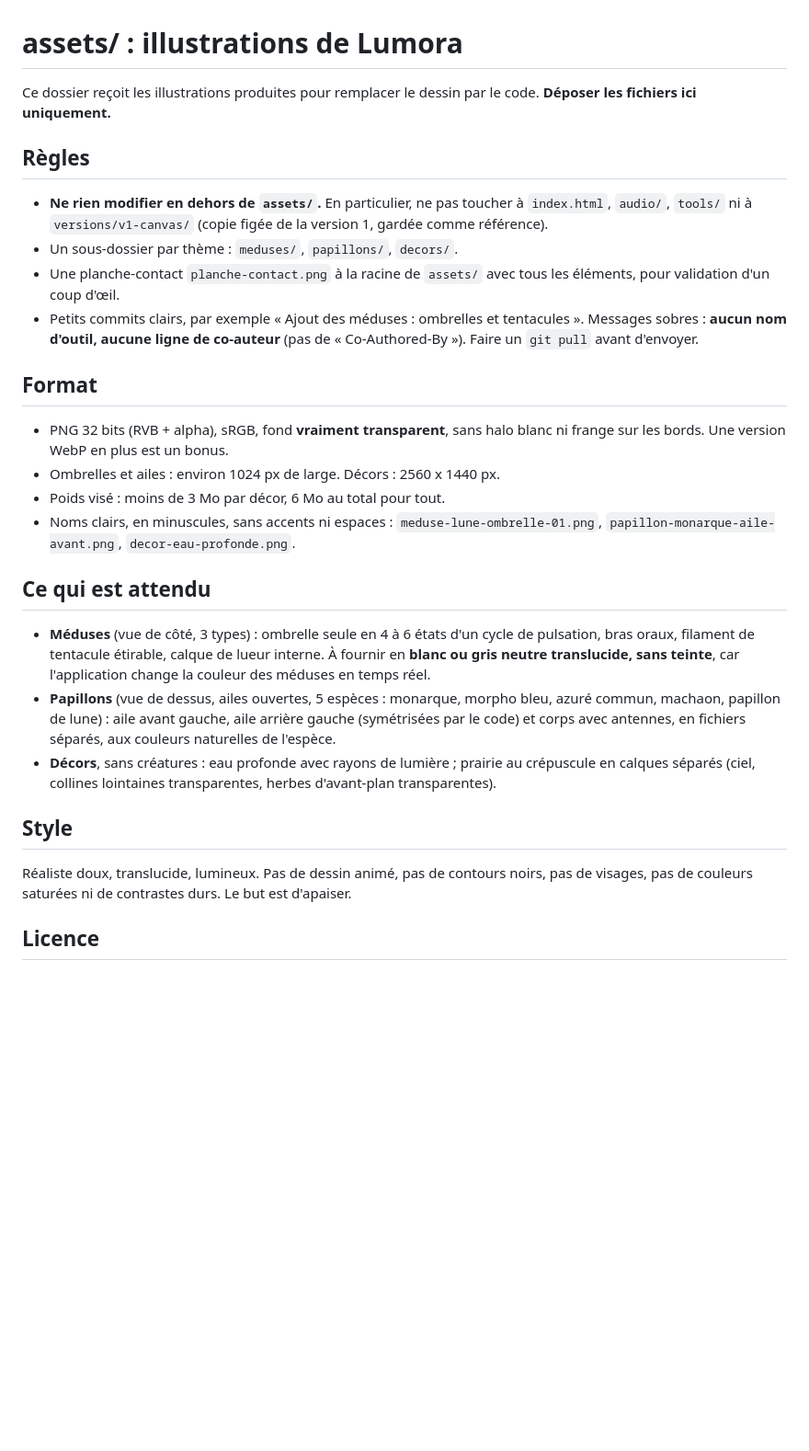
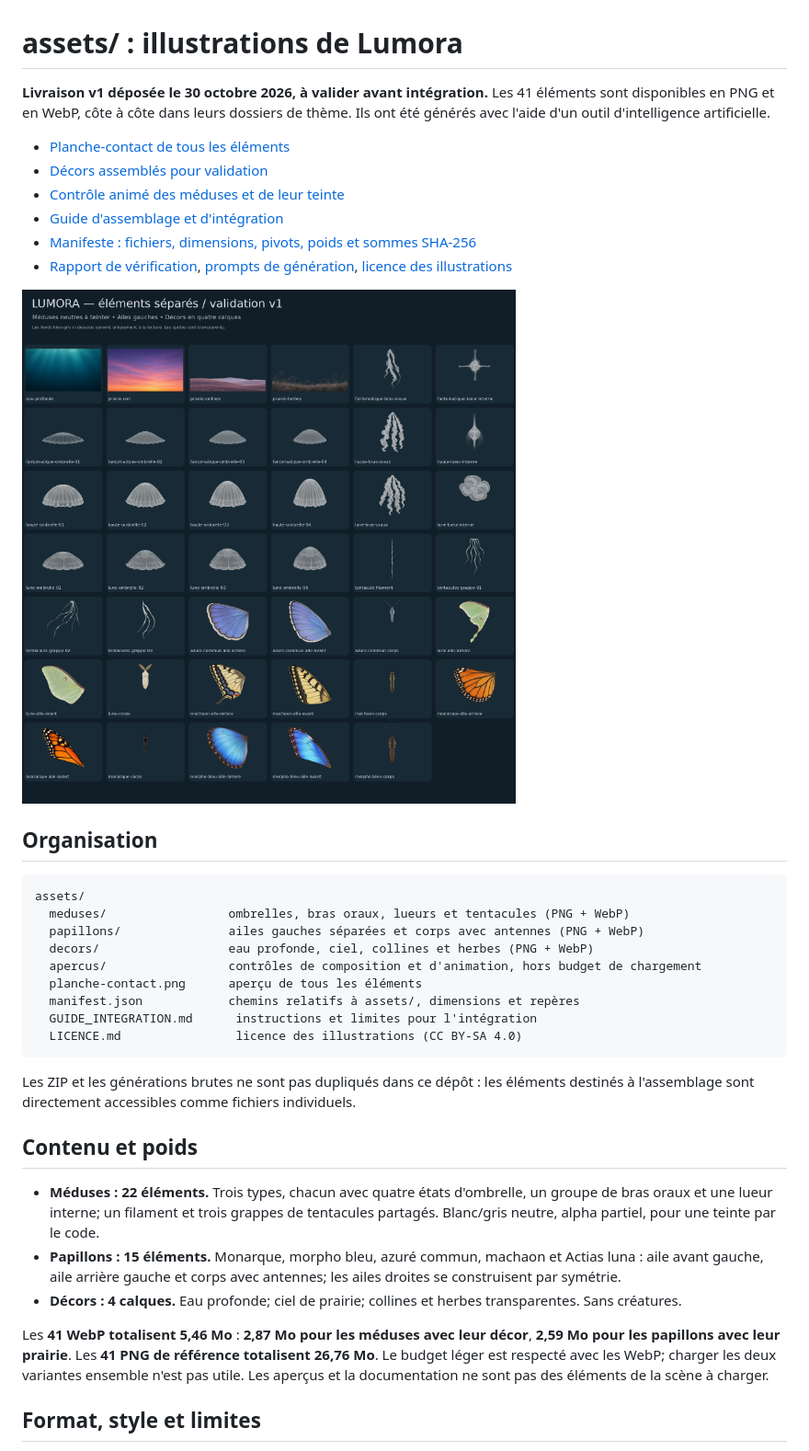
Before and after one commit to xcoder2088/Lumora, a Markdown page: assets/LISEZMOI.md, the part around one of its changes. Shown at 92% size. Drawn GitHub-style; pictures changed too: assets/planche-contact.png (added); blank space fills up the shorter version.

Commit message:
Ajout des aperçus et du guide des illustrations [skip ci]

````diff
--- a/assets/LISEZMOI.md
+++ b/assets/LISEZMOI.md
@@ -1,30 +1,39 @@
 # assets/ : illustrations de Lumora
 
-Ce dossier reçoit les illustrations produites pour remplacer le dessin par le code. **Déposer les fichiers ici uniquement.**
+**Livraison v1 déposée le 30 octobre 2026, à valider avant intégration.** Les 41 éléments sont disponibles en PNG et en WebP, côte à côte dans leurs dossiers de thème. Ils ont été générés avec l'aide d'un outil d'intelligence artificielle.
 
-## Règles
+- [Planche-contact de tous les éléments](planche-contact.png)
+- [Décors assemblés pour validation](apercus/apercu-ambiances.jpg)
+- [Contrôle animé des méduses et de leur teinte](apercus/controle-pulsation.webp)
+- [Guide d'assemblage et d'intégration](GUIDE_INTEGRATION.md)
+- [Manifeste : fichiers, dimensions, pivots, poids et sommes SHA-256](manifest.json)
+- [Rapport de vérification](verification.json), [prompts de génération](prompts.json), [licence des illustrations](LICENCE.md)
 
-- **Ne rien modifier en dehors de `assets/`.** En particulier, ne pas toucher à `index.html`, `audio/`, `tools/` ni à `versions/v1-canvas/` (copie figée de la version 1, gardée comme référence).
-- Un sous-dossier par thème : `meduses/`, `papillons/`, `decors/`.
-- Une planche-contact `planche-contact.png` à la racine de `assets/` avec tous les éléments, pour validation d'un coup d'œil.
-- Petits commits clairs, par exemple « Ajout des méduses : ombrelles et tentacules ». Messages sobres : **aucun nom d'outil, aucune ligne de co-auteur** (pas de « Co-Authored-By »). Faire un `git pull` avant d'envoyer.
+![Planche-contact des illustrations Lumora](planche-contact.png)
 
-## Format
+## Organisation
 
-- PNG 32 bits (RVB + alpha), sRGB, fond **vraiment transparent**, sans halo blanc ni frange sur les bords. Une version WebP en plus est un bonus.
-- Ombrelles et ailes : environ 1024 px de large. Décors : 2560 x 1440 px.
-- Poids visé : moins de 3 Mo par décor, 6 Mo au total pour tout.
-- Noms clairs, en minuscules, sans accents ni espaces : `meduse-lune-ombrelle-01.png`, `papillon-monarque-aile-avant.png`, `decor-eau-profonde.png`.
+```text
+assets/
+  meduses/                 ombrelles, bras oraux, lueurs et tentacules (PNG + WebP)
+  papillons/               ailes gauches séparées et corps avec antennes (PNG + WebP)
+  decors/                  eau profonde, ciel, collines et herbes (PNG + WebP)
+  apercus/                 contrôles de composition et d'animation, hors budget de chargement
+  planche-contact.png      aperçu de tous les éléments
+  manifest.json            chemins relatifs à assets/, dimensions et repères
+  GUIDE_INTEGRATION.md      instructions et limites pour l'intégration
+  LICENCE.md                licence des illustrations (CC BY-SA 4.0)
+```
 
-## Ce qui est attendu
+Les ZIP et les générations brutes ne sont pas dupliqués dans ce dépôt : les éléments destinés à l'assemblage sont directement accessibles comme fichiers individuels.
 
-- **Méduses** (vue de côté, 3 types) : ombrelle seule en 4 à 6 états d'un cycle de pulsation, bras oraux, filament de tentacule étirable, calque de lueur interne. À fournir en **blanc ou gris neutre translucide, sans teinte**, car l'application change la couleur des méduses en temps réel.
-- **Papillons** (vue de dessus, ailes ouvertes, 5 espèces : monarque, morpho bleu, azuré commun, machaon, papillon de lune) : aile avant gauche, aile arrière gauche (symétrisées par le code) et corps avec antennes, en fichiers séparés, aux couleurs naturelles de l'espèce.
-- **Décors**, sans créatures : eau profonde avec rayons de lumière ; prairie au crépuscule en calques séparés (ciel, collines lointaines transparentes, herbes d'avant-plan transparentes).
+## Contenu et poids
 
-## Style
+- **Méduses : 22 éléments.** Trois types, chacun avec quatre états d'ombrelle, un groupe de bras oraux et une lueur interne; un filament et trois grappes de tentacules partagés. Blanc/gris neutre, alpha partiel, pour une teinte par le code.
+- **Papillons : 15 éléments.** Monarque, morpho bleu, azuré commun, machaon et Actias luna : aile avant gauche, aile arrière gauche et corps avec antennes; les ailes droites se construisent par symétrie.
+- **Décors : 4 calques.** Eau profonde; ciel de prairie; collines et herbes transparentes. Sans créatures.
 
-Réaliste doux, translucide, lumineux. Pas de dessin animé, pas de contours noirs, pas de visages, pas de couleurs saturées ni de contrastes durs. Le but est d'apaiser.
+Les **41 WebP totalisent 5,46 Mo** : **2,87 Mo pour les méduses avec leur décor**, **2,59 Mo pour les papillons avec leur prairie**. Les **41 PNG de référence totalisent 26,76 Mo**. Le budget léger est respecté avec les WebP; charger les deux variantes ensemble n'est pas utile. Les aperçus et la documentation ne sont pas des éléments de la scène à charger.
 
-## Licence
+## Format, style et limites
 
````
Also changed, not shown: other parts of assets/LISEZMOI.md (+19 -1 lines), assets/GUIDE_INTEGRATION.md (added, +56 -0 lines), assets/apercus/apercu-ambiances.jpg (added), assets/apercus/controle-assemblage.jpg (added), 4 other files.
